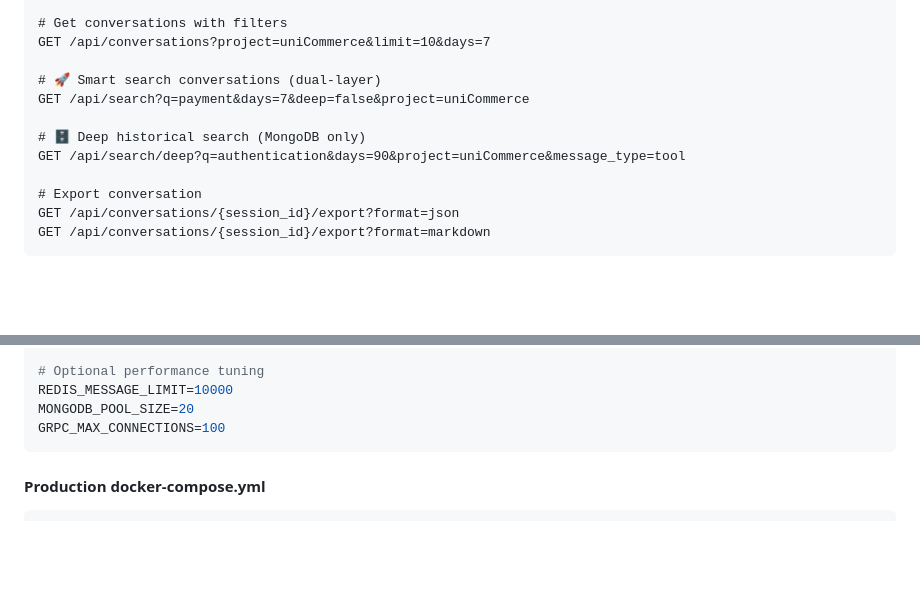
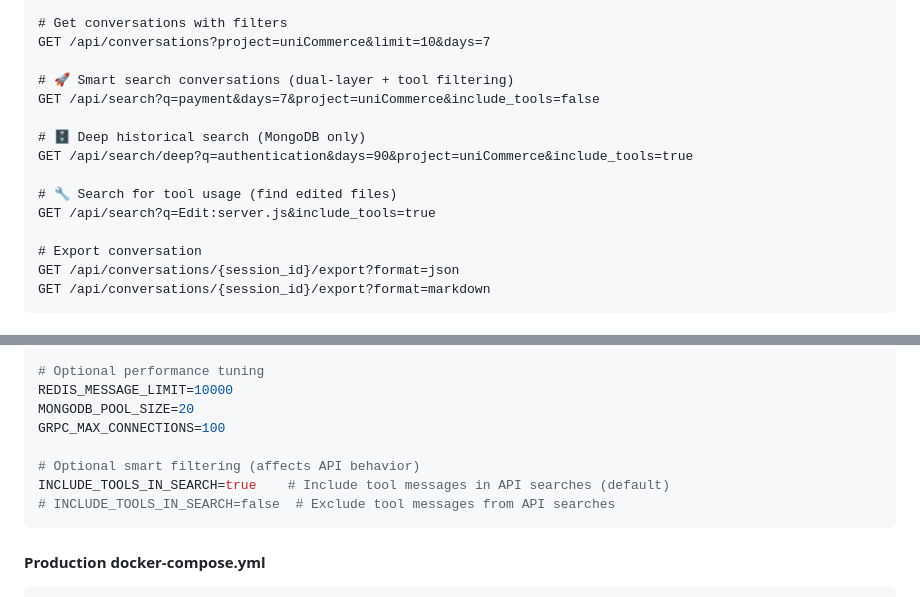
Before and after one commit to LucianoRicardo737/claude-conversation-logger, a Markdown page: README.md, 2 parts joined by grey strips. Drawn GitHub-style; blank space fills up the shorter version.

````diff
--- a/README.md
+++ b/README.md
@@ -186,11 +186,14 @@ X-API-Key: claude_api_secret_2024_change_me
 # Get conversations with filters
 GET /api/conversations?project=uniCommerce&limit=10&days=7
 
-# 🚀 Smart search conversations (dual-layer)
-GET /api/search?q=payment&days=7&deep=false&project=uniCommerce
+# 🚀 Smart search conversations (dual-layer + tool filtering)
+GET /api/search?q=payment&days=7&project=uniCommerce&include_tools=false
 
 # 🗄️ Deep historical search (MongoDB only)
-GET /api/search/deep?q=authentication&days=90&project=uniCommerce&message_type=tool
+GET /api/search/deep?q=authentication&days=90&project=uniCommerce&include_tools=true
+
+# 🔧 Search for tool usage (find edited files)
+GET /api/search?q=Edit:server.js&include_tools=true
 
 # Export conversation
 GET /api/conversations/{session_id}/export?format=json
@@ -647,6 +656,10 @@ LOG_LEVEL=info
 REDIS_MESSAGE_LIMIT=10000
 MONGODB_POOL_SIZE=20
 GRPC_MAX_CONNECTIONS=100
+
+# Optional smart filtering (affects API behavior)
+INCLUDE_TOOLS_IN_SEARCH=true    # Include tool messages in API searches (default)
+# INCLUDE_TOOLS_IN_SEARCH=false  # Exclude tool messages from API searches
 ```
 
 #### **Production docker-compose.yml**
````
Also changed, not shown: other parts of README.md (+26 -17 lines).
